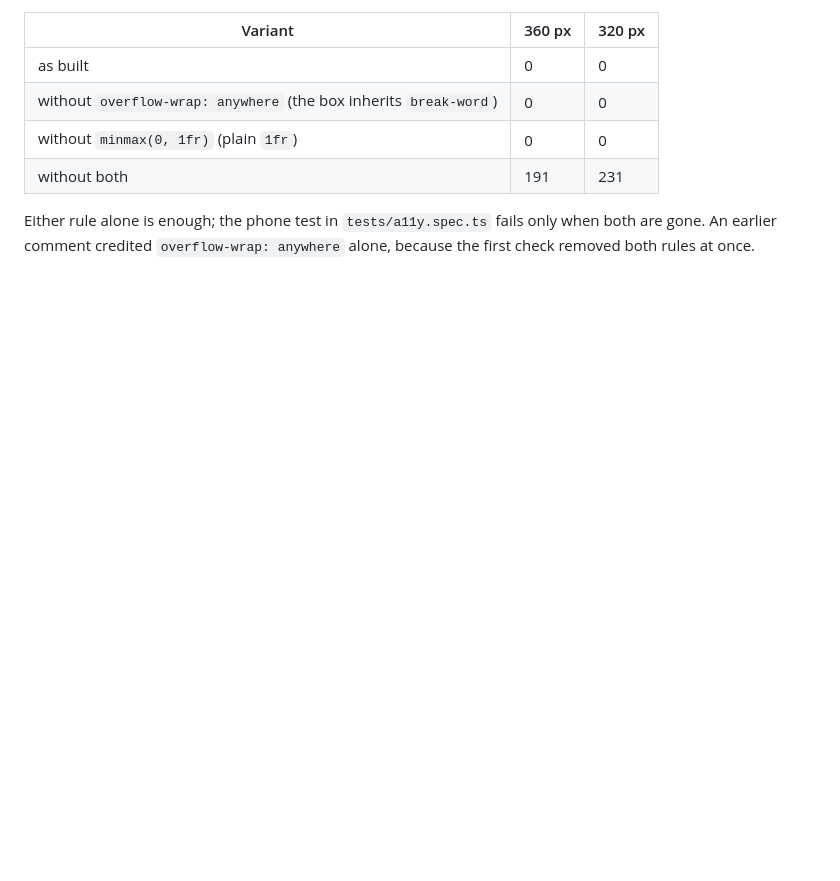
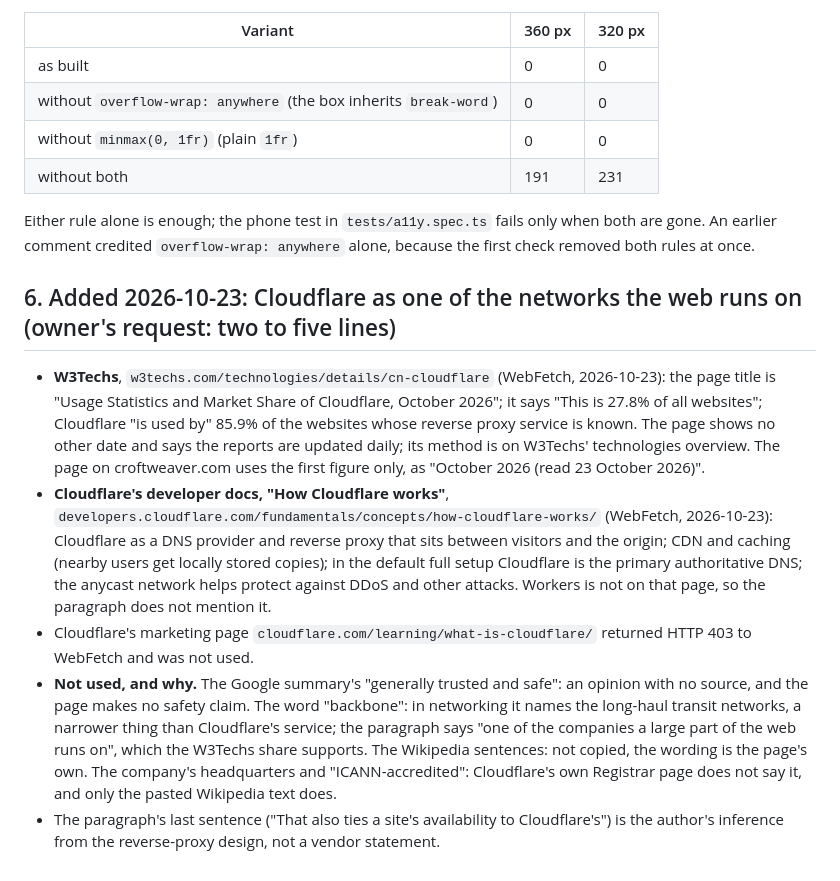
Before and after one commit to karero/croftweaver-site, a Markdown page: docs/reviews/VENDOR-FACTS-2026-10-22-what-it-runs-on.md, the part around the change. Rendered like a GitHub page; blank space fills up the shorter version.

Commit message:
docs/reviews: the sources for the Cloudflare paragraph
Co-Authored-By: Claude Sonnet 5.5 <noreply@anthropic.com>

```diff
--- a/docs/reviews/VENDOR-FACTS-2026-10-22-what-it-runs-on.md
+++ b/docs/reviews/VENDOR-FACTS-2026-10-22-what-it-runs-on.md
@@ -68,3 +68,11 @@ page's rules: `overflow-wrap: anywhere` on `.place`, and `minmax(0, 1fr)` on the
 
 Either rule alone is enough; the phone test in `tests/a11y.spec.ts` fails only when both are gone. An earlier
 comment credited `overflow-wrap: anywhere` alone, because the first check removed both rules at once.
+
+## 6. Added 2026-10-23: Cloudflare as one of the networks the web runs on (owner's request: two to five lines)
+
+- **W3Techs**, `w3techs.com/technologies/details/cn-cloudflare` (WebFetch, 2026-10-23): the page title is "Usage Statistics and Market Share of Cloudflare, October 2026"; it says "This is 27.8% of all websites"; Cloudflare "is used by" 85.9% of the websites whose reverse proxy service is known. The page shows no other date and says the reports are updated daily; its method is on W3Techs' technologies overview. The page on croftweaver.com uses the first figure only, as "October 2026 (read 23 October 2026)".
+- **Cloudflare's developer docs, "How Cloudflare works"**, `developers.cloudflare.com/fundamentals/concepts/how-cloudflare-works/` (WebFetch, 2026-10-23): Cloudflare as a DNS provider and reverse proxy that sits between visitors and the origin; CDN and caching (nearby users get locally stored copies); in the default full setup Cloudflare is the primary authoritative DNS; the anycast network helps protect against DDoS and other attacks. Workers is not on that page, so the paragraph does not mention it.
+- Cloudflare's marketing page `cloudflare.com/learning/what-is-cloudflare/` returned HTTP 403 to WebFetch and was not used.
+- **Not used, and why.** The Google summary's "generally trusted and safe": an opinion with no source, and the page makes no safety claim. The word "backbone": in networking it names the long-haul transit networks, a narrower thing than Cloudflare's service; the paragraph says "one of the companies a large part of the web runs on", which the W3Techs share supports. The Wikipedia sentences: not copied, the wording is the page's own. The company's headquarters and "ICANN-accredited": Cloudflare's own Registrar page does not say it, and only the pasted Wikipedia text does.
+- The paragraph's last sentence ("That also ties a site's availability to Cloudflare's") is the author's inference from the reverse-proxy design, not a vendor statement.
```
